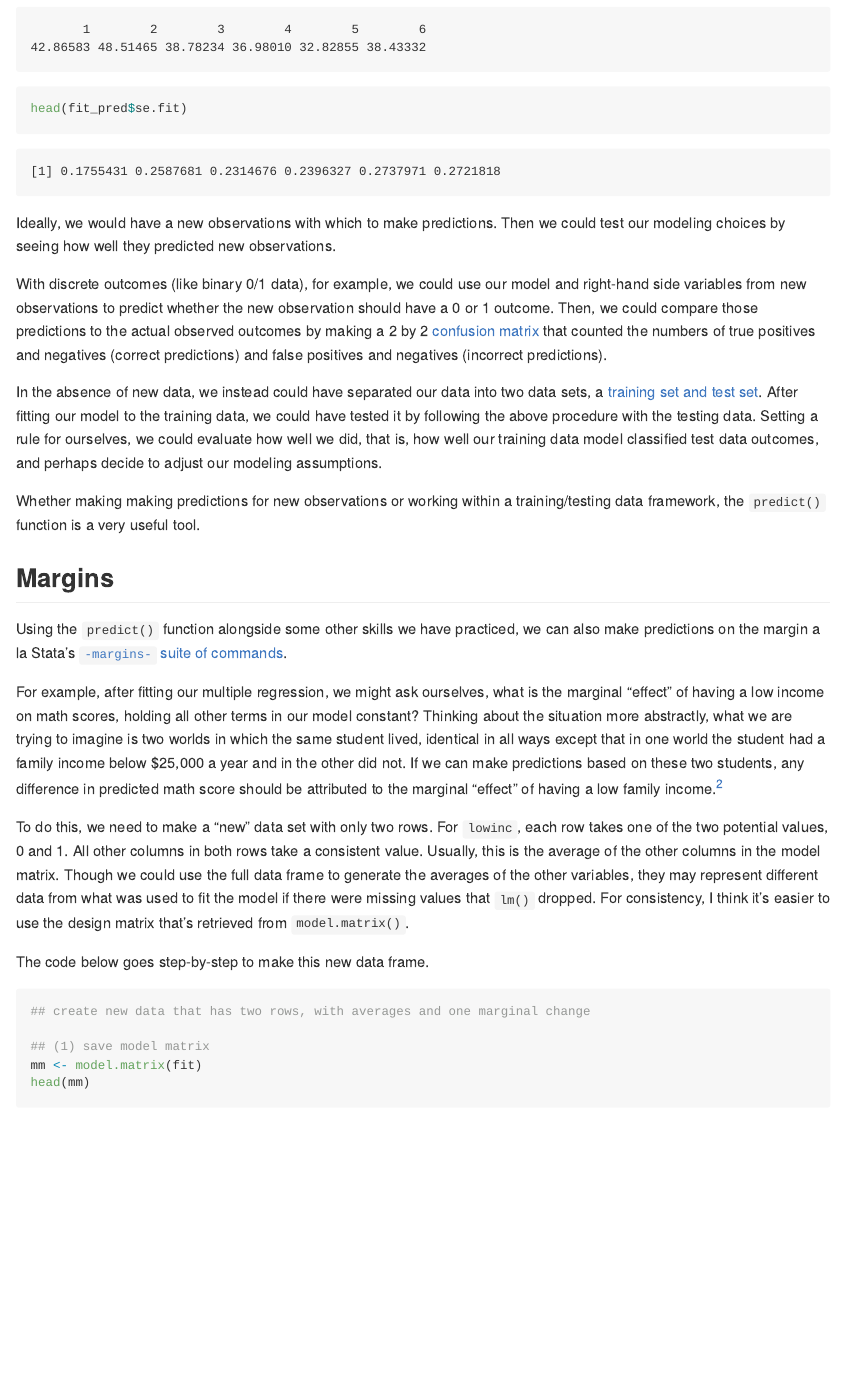
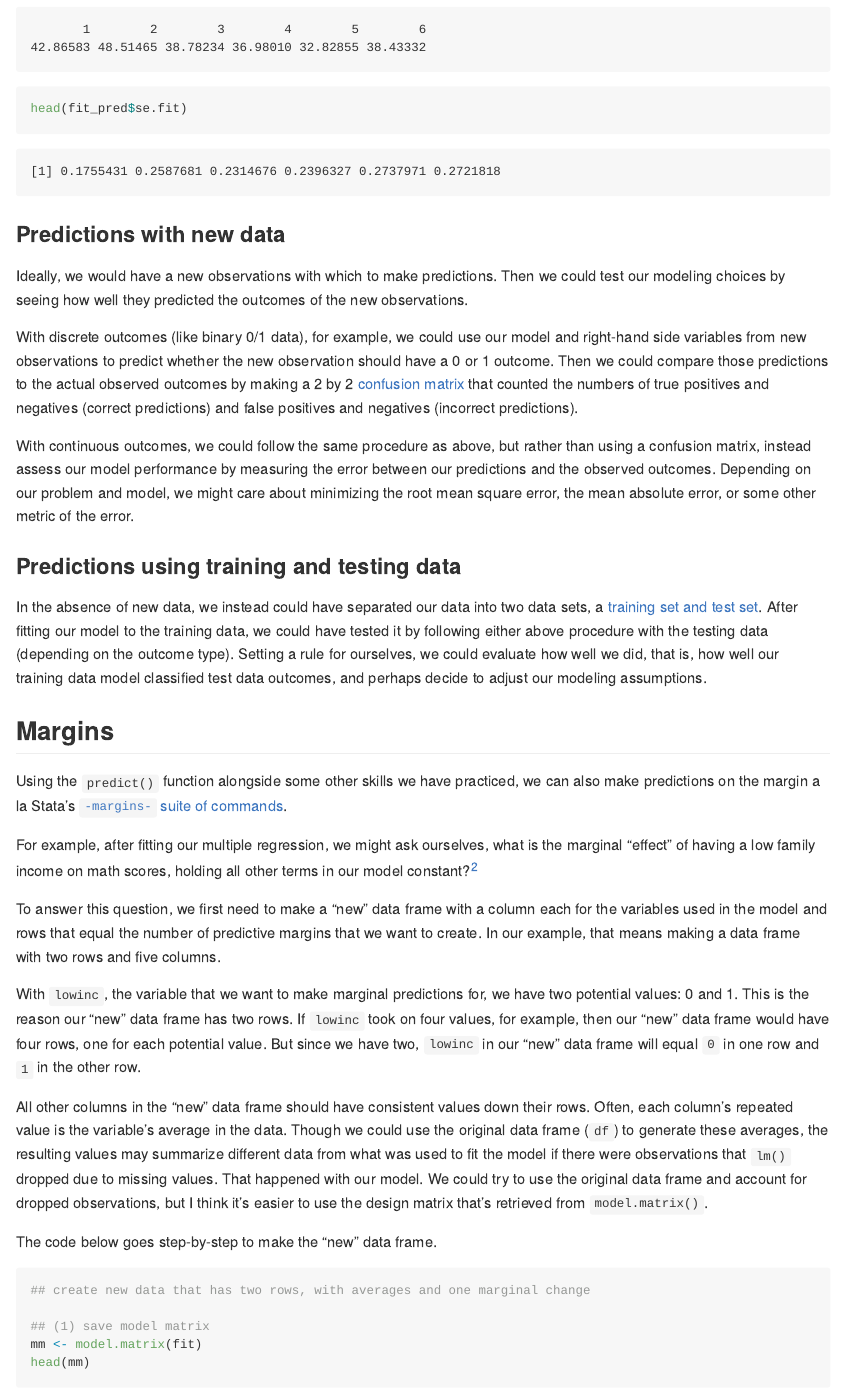
Before and after one commit to btskinner/rworkshop, an R Markdown document (_modules/modeling.Rmd): the page in a window 1100 px wide, from 13140 px down. The pictures show the output file _modules/modeling.md that the author committed with the source, drawn offline in the style of GitHub.

Commit message:
small changes to modeling language

````diff
--- a/_modules/modeling.Rmd
+++ b/_modules/modeling.Rmd
@@ -461,34 +461,41 @@ head(fit_pred$fit)
 head(fit_pred$se.fit)
 
 ```
+### Predictions with new data
 
 Ideally, we would have a new observations with which to make
 predictions. Then we could test our modeling choices by seeing how
-well they predicted new observations.
+well they predicted the outcomes of the new observations.
 
 With discrete outcomes (like binary 0/1 data), for example, we could
 use our model and right-hand side variables from new observations to
 predict whether the new observation should have a 0 or 1
-outcome. Then, we could compare those predictions to the actual
+outcome. Then we could compare those predictions to the actual
 observed outcomes by making a 2 by
 2 [confusion matrix](https://en.wikipedia.org/wiki/Confusion_matrix)
 that counted the numbers of true positives and negatives (correct
 predictions) and false positives and negatives (incorrect
 predictions).
 
+With continuous outcomes, we could follow the same procedure as above,
+but rather than using a confusion matrix, instead assess our model
+performance by measuring the error between our predictions and the
+observed outcomes. Depending on our problem and model, we might care
+about minimizing the root mean square error, the mean absolute error,
+or some other metric of the error.
+
+### Predictions using training and testing data
+
 In the absence of new data, we instead could have separated our data
 into two data sets,
 a
 [training set and test set](https://en.wikipedia.org/wiki/Training,_test,_and_validation_sets). After
 fitting our model to the training data, we could have tested it by
-following the above procedure with the testing data. Setting a rule
+following either above procedure with the testing data (depending on
+the outcome type). Setting a rule
 for ourselves, we could evaluate how well we did, that is, how well
 our training data model classified test data outcomes, and perhaps
 decide to adjust our modeling assumptions.
-
-Whether making making predictions for new observations or working
-within a training/testing data framework, the `predict()` function is
-a very useful tool.
 
 ## Margins
 
@@ -498,27 +505,33 @@ Stata's
 [`-margins-` suite of commands](https://www.stata.com/help.cgi?margins).
 
 For example, after fitting our multiple regression, we might ask
-ourselves, what is the marginal "effect" of having a low income on
-math scores, holding all other terms in our model constant? Thinking
-about the situation more abstractly, what we are trying to imagine is
-two worlds in which the same student lived, identical in all ways
-except that in one world the student had a family income below $25,000
-a year and in the other did not. If we can make predictions based on
-these two students, any difference in predicted math score should be
-attributed to the marginal "effect" of having a low family
-income.[^f2]
+ourselves, what is the marginal "effect" of having a low family income
+on math scores, holding all other terms in our model constant?[^f2]
 
-To do this, we need to make a "new" data set with only two rows. For
-`lowinc`, each row takes one of the two potential values, 0 and 1. All
-other columns in both rows take a consistent value. Usually, this is
-the average of the other columns in the model matrix. Though we could
-use the full data frame to generate the averages of the other
-variables, they may represent different data from what was used to fit
-the model if there were missing values that `lm()` dropped. For
-consistency, I think it's easier to use the design matrix that's
-retrieved from `model.matrix()`.
+To answer this question, we first need to make a "new" data frame with
+a column each for the variables used in the model and rows that equal
+the number of predictive margins that we want to create. In our
+example, that means making a data frame with two rows and five
+columns.
 
-The code below goes step-by-step to make this new data frame.
+With `lowinc`, the variable that we want to make marginal predictions
+for, we have two potential values: 0 and 1. This is the reason our
+"new" data frame has two rows. If `lowinc` took on four values, for
+example, then our "new" data frame would have four rows, one for each
+potential value. But since we have two, `lowinc` in our "new" data frame
+will equal `0` in one row and `1` in the other row.
+
+All other columns in the "new" data frame should have consistent
+values down their rows. Often, each column's repeated value is the
+variable's average in the data. Though we could use the original data
+frame (`df`) to generate these averages, the resulting values may
+summarize different data from what was used to fit the model if there
+were observations that `lm()` dropped due to missing values. That
+happened with our model. We could try to use the original data frame
+and account for dropped observations, but I think it's easier to use
+the design matrix that's retrieved from `model.matrix()`.
+
+The code below goes step-by-step to make the "new" data frame.
 
 ```{r}
 ## create new data that has two rows, with averages and one marginal change
````
Also changed, not shown: _modules/modeling.md, _modules/modeling.Rmd (30 more changed lines).
